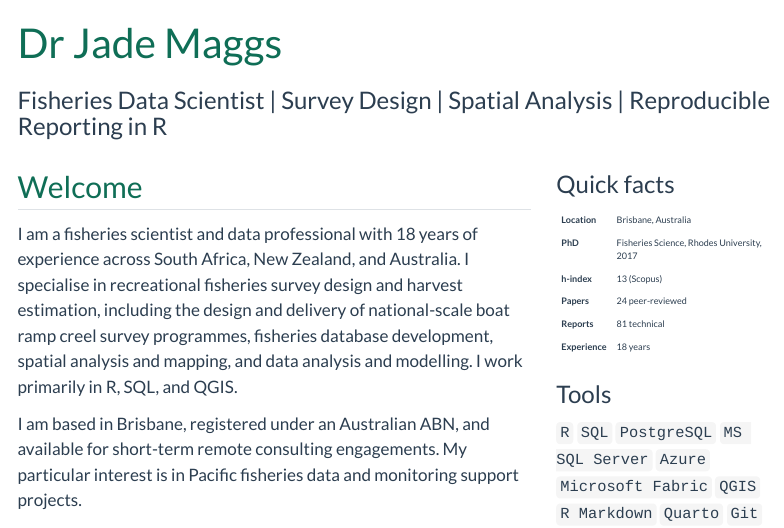
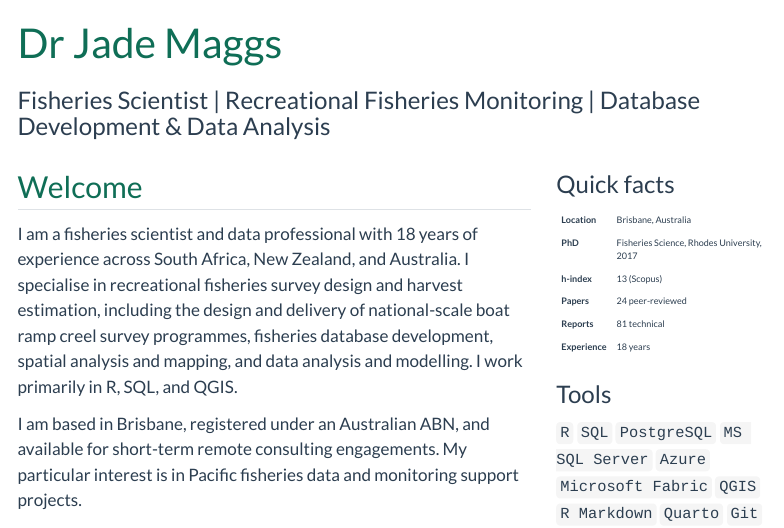
Before and after one commit to jademaggs/jademaggs.github.io, a Quarto document (index.qmd): the page in a window 1100 px wide, from its top. Rendered offline with R 4.5, knitr and Pandoc in place of Quarto, with nearby package versions; menus at the side of the page are left out.

Commit message:
Update home page tagline to lead with fisheries science identity
- Replace "Fisheries Data Scientist | Survey Design | Spatial Analysis |
  Reproducible Reporting in R" with "Fisheries Scientist | Recreational
  Fisheries Monitoring | Database Development & Data Analysis"
- Update site description in _quarto.yml and README.md to match
- Re-render site

Co-Authored-By: Claude Sonnet 4.6 <noreply@anthropic.com>

```diff
--- a/_quarto.yml
+++ b/_quarto.yml
@@ -4,7 +4,7 @@ project:
 
 website:
   title: "Dr Jade Maggs"
-  description: "Fisheries Data Scientist | Survey Design, Spatial Analysis, Reproducible Reporting in R"
+  description: "Fisheries Scientist | Recreational Fisheries Monitoring | Database Development & Data Analysis"
   navbar:
     left:
       - href: index.qmd
--- a/index.qmd
+++ b/index.qmd
@@ -1,6 +1,6 @@
 ---
 title: "Dr Jade Maggs"
-subtitle: "Fisheries Data Scientist | Survey Design | Spatial Analysis | Reproducible Reporting in R"
+subtitle: "Fisheries Scientist | Recreational Fisheries Monitoring | Database Development & Data Analysis"
 page-layout: full
 ---
 
```
Also changed, not shown: README.md, 1 other file.
